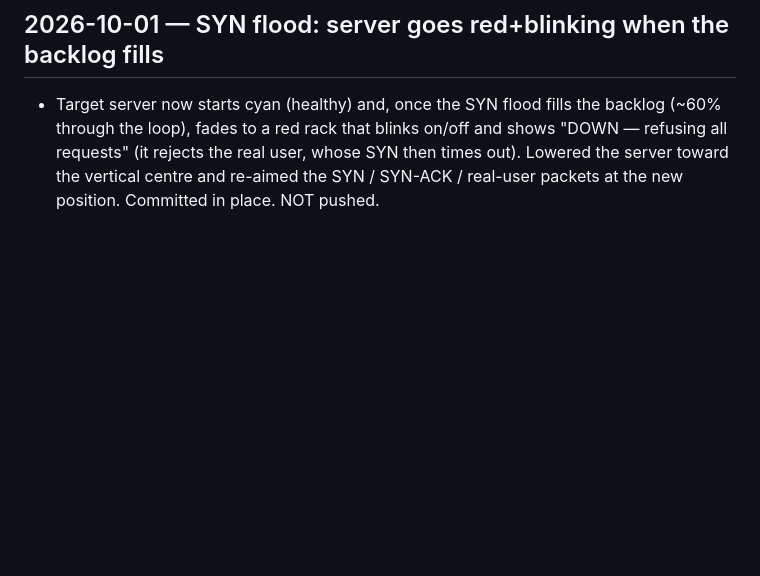
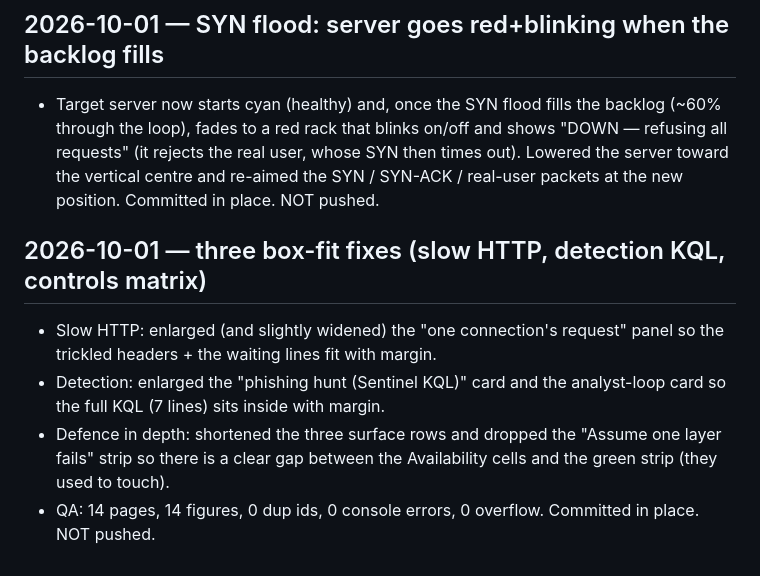
Before and after one commit to Ebrahim-Qareen/ceh-diploma, a Markdown page: DECISIONS.md, the part around the change. GitHub-like rendering; blank space fills up the shorter version.

Commit message:
Session 9: enlarge Slow-HTTP + KQL boxes to fit text; add gap below defence-in-depth rows
Co-Authored-By: Claude Opus 4.8 <noreply@anthropic.com>
Claude-Session: https://claude.ai/code/session_01SkdubvARYqfCLk8gv5K8G2

```diff
--- a/DECISIONS.md
+++ b/DECISIONS.md
@@ -352,3 +352,9 @@ Instructor review of the live page; fixed in the generators and rebuilt in place
 
 ## 2026-10-01 — SYN flood: server goes red+blinking when the backlog fills
 - Target server now starts cyan (healthy) and, once the SYN flood fills the backlog (~60% through the loop), fades to a red rack that blinks on/off and shows "DOWN — refusing all requests" (it rejects the real user, whose SYN then times out). Lowered the server toward the vertical centre and re-aimed the SYN / SYN-ACK / real-user packets at the new position. Committed in place. NOT pushed.
+
+## 2026-10-01 — three box-fit fixes (slow HTTP, detection KQL, controls matrix)
+- Slow HTTP: enlarged (and slightly widened) the "one connection's request" panel so the trickled headers + the waiting lines fit with margin.
+- Detection: enlarged the "phishing hunt (Sentinel KQL)" card and the analyst-loop card so the full KQL (7 lines) sits inside with margin.
+- Defence in depth: shortened the three surface rows and dropped the "Assume one layer fails" strip so there is a clear gap between the Availability cells and the green strip (they used to touch).
+- QA: 14 pages, 14 figures, 0 dup ids, 0 console errors, 0 overflow. Committed in place. NOT pushed.
```
